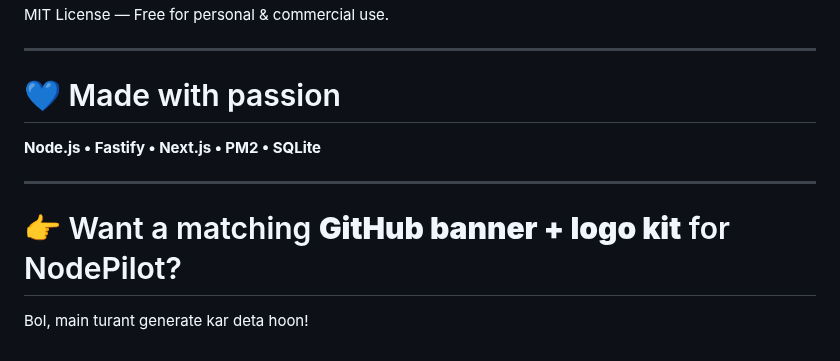
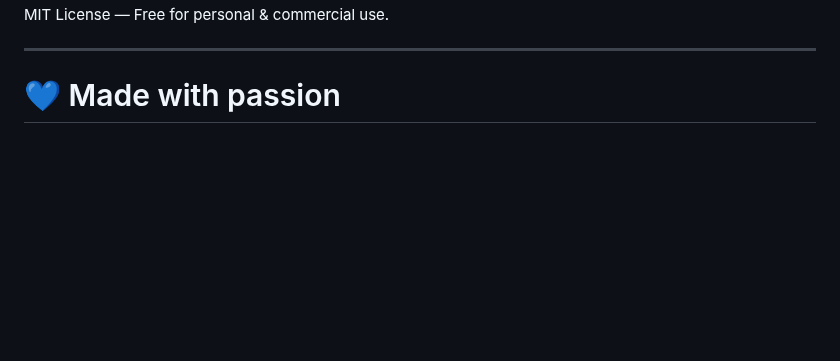
Before and after one commit to omdev04/NodePilot, a Markdown page: README.md, the part around the change. GitHub-like rendering; blank space fills up the shorter version.

```diff
--- a/README.md
+++ b/README.md
@@ -354,11 +354,3 @@ MIT License — Free for personal & commercial use.
 ---
 
 # 💙 Made with passion
-
-**Node.js • Fastify • Next.js • PM2 • SQLite**
-
----
-
-# 👉 Want a matching **GitHub banner + logo kit** for NodePilot?
-
-Bol, main turant generate kar deta hoon!
```
